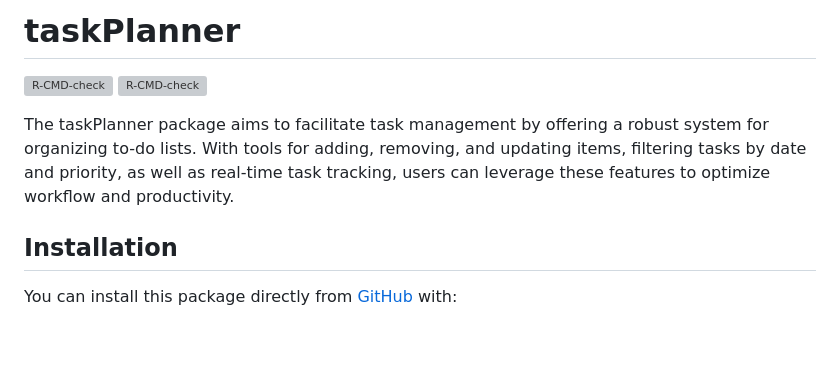
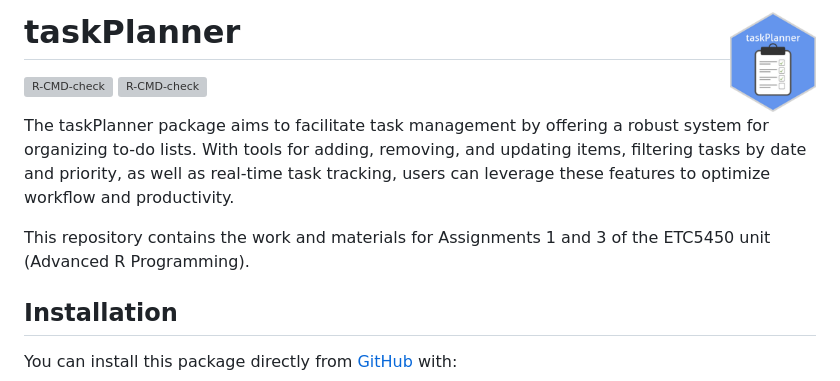
Before and after one commit to agoh0008/taskPlanner, a Markdown page: README.md, the part around the change. GitHub-like rendering; blank space fills up the shorter version; grey boxes are pictures that could not be loaded.

```diff
--- a/README.md
+++ b/README.md
@@ -1,7 +1,7 @@
 
 <!-- README.md is generated from README.Rmd. Please edit that file -->
 
-# taskPlanner
+# taskPlanner <img src="man/figures/logo.png" align="right" height="100" />
 
 <!-- badges: start -->
 
@@ -14,6 +14,8 @@ robust system for organizing to-do lists. With tools for adding,
 removing, and updating items, filtering tasks by date and priority, as
 well as real-time task tracking, users can leverage these features to
 optimize workflow and productivity.
+
+This repository contains the work and materials for Assignments 1 and 3 of the ETC5450 unit (Advanced R Programming).
 
 ## Installation
 
```
